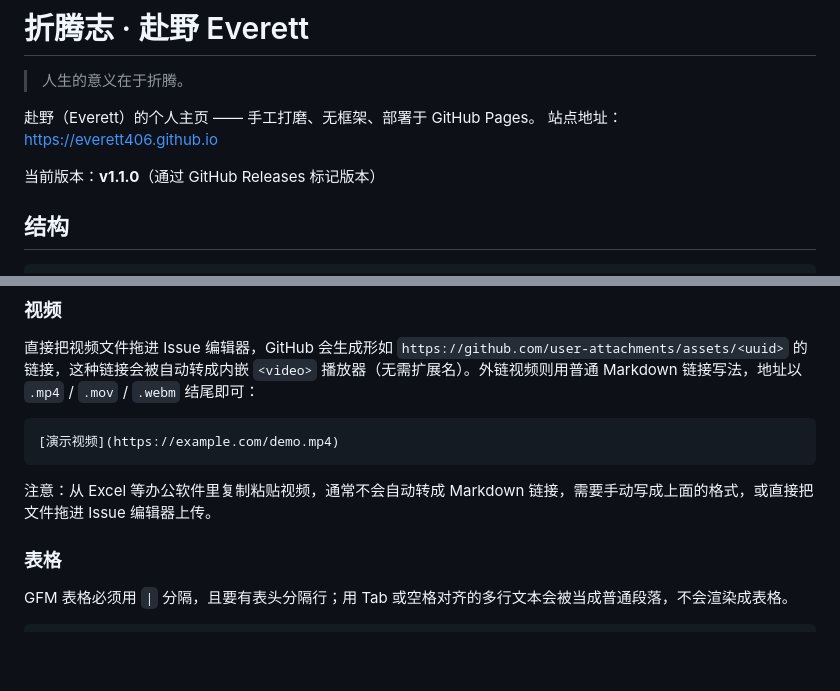
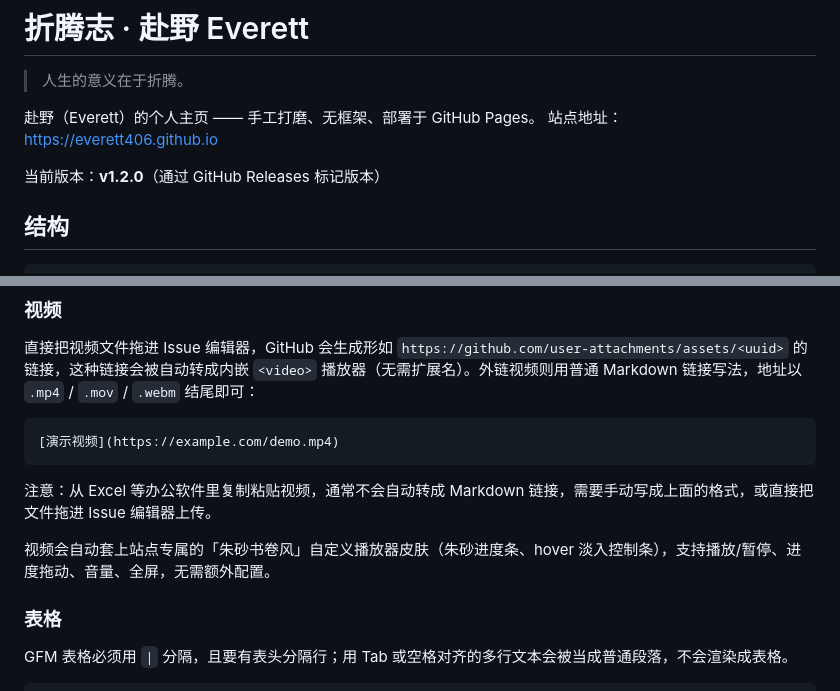
Before and after one commit to Everett406/Everett406.github.io, a Markdown page: README.md, 2 parts joined by grey strips. Rendered like a GitHub page; blank space fills up the shorter version.

Commit message:
docs(README): 版本号 v1.2.0 + 补充自定义视频播放器说明

```diff
--- a/README.md
+++ b/README.md
@@ -5,7 +5,7 @@
 赴野（Everett）的个人主页 —— 手工打磨、无框架、部署于 GitHub Pages。
 站点地址：<https://everett406.github.io>
 
-当前版本：**v1.1.0**（通过 GitHub Releases 标记版本）
+当前版本：**v1.2.0**（通过 GitHub Releases 标记版本）
 
 ## 结构
 
@@ -56,6 +56,8 @@
 
 注意：从 Excel 等办公软件里复制粘贴视频，通常不会自动转成 Markdown 链接，需要手动写成上面的格式，或直接把文件拖进 Issue 编辑器上传。
 
+视频会自动套上站点专属的「朱砂书卷风」自定义播放器皮肤（朱砂进度条、hover 淡入控制条），支持播放/暂停、进度拖动、音量、全屏，无需额外配置。
+
 ### 表格
 
 GFM 表格必须用 `|` 分隔，且要有表头分隔行；用 Tab 或空格对齐的多行文本会被当成普通段落，不会渲染成表格。
```
